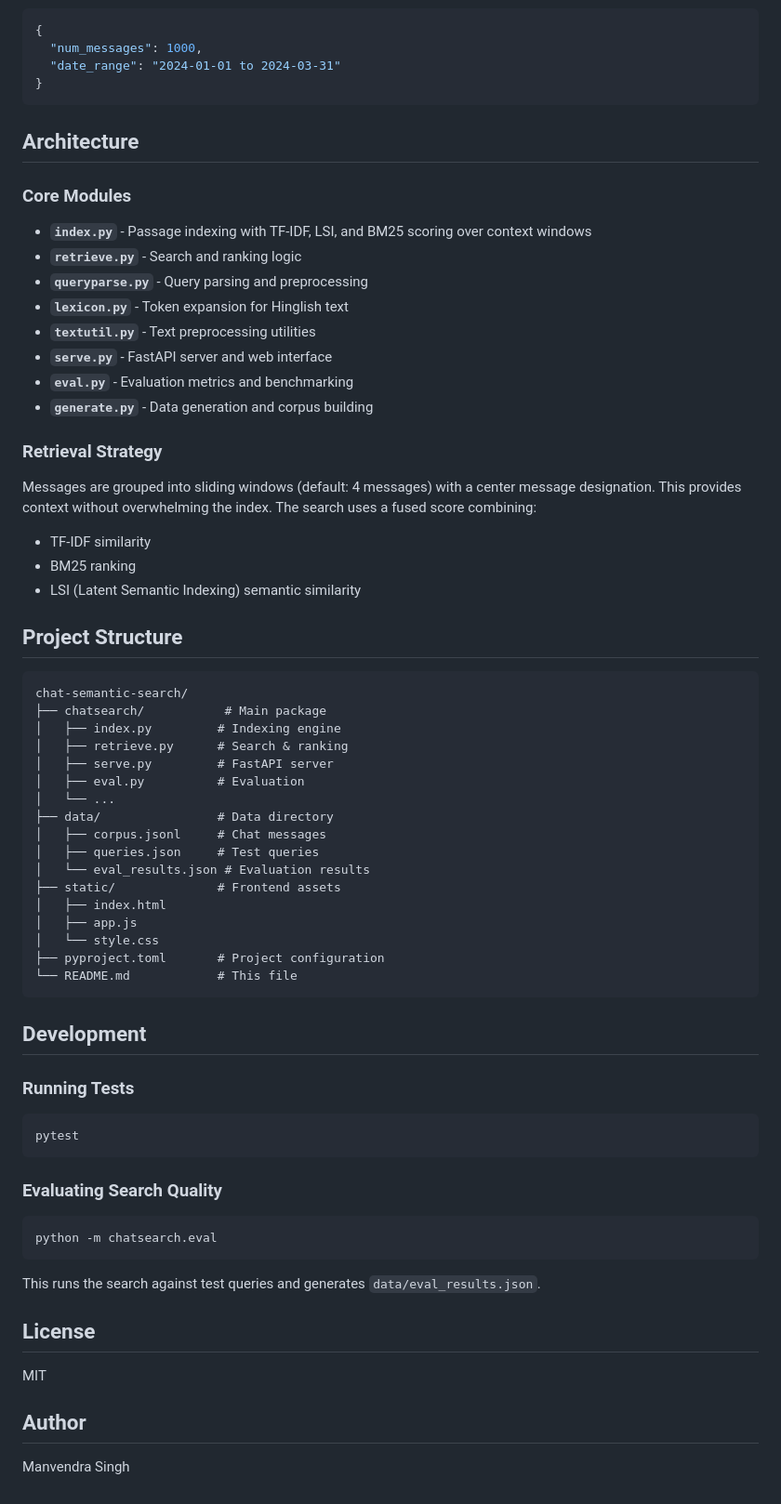
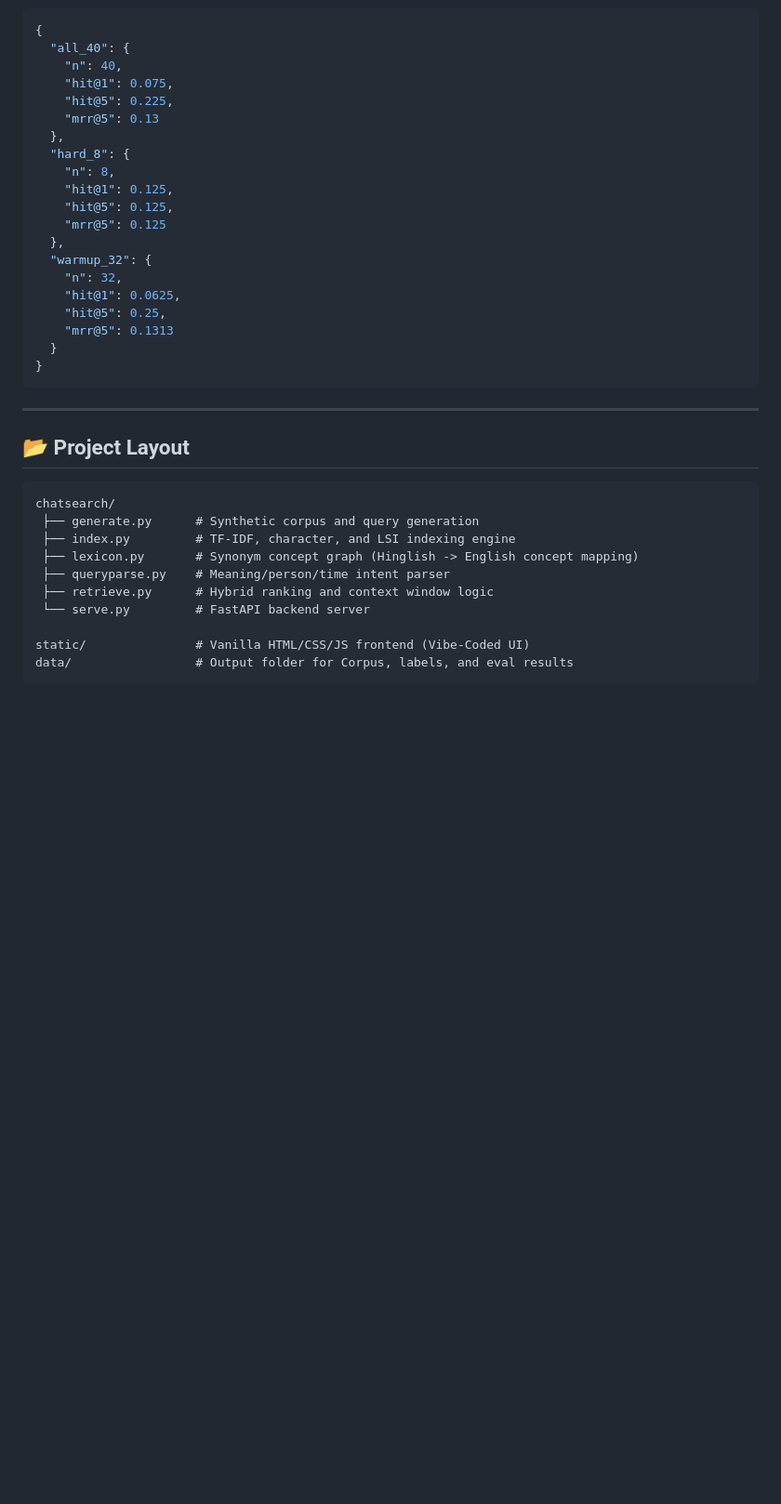
Before and after one commit to Manvendra-123/chat-semantic-search, a Markdown page: README.md, the part around one of its changes. Shown at 93% size. Rendered like a GitHub page; blank space fills up the shorter version.

````diff
--- a/README.md
+++ b/README.md
@@ -74,72 +70,39 @@ Create metadata in `data/corpus_meta.json`:
 ```json
 {
-  "num_messages": 1000,
-  "date_range": "2024-01-01 to 2024-03-31"
+  "all_40": {
+    "n": 40,
+    "hit@1": 0.075,
+    "hit@5": 0.225,
+    "mrr@5": 0.13
+  },
+  "hard_8": {
+    "n": 8,
+    "hit@1": 0.125,
+    "hit@5": 0.125,
+    "mrr@5": 0.125
+  },
+  "warmup_32": {
+    "n": 32,
+    "hit@1": 0.0625,
+    "hit@5": 0.25,
+    "mrr@5": 0.1313
+  }
 }
 ```
 
-## Architecture
+---
 
-### Core Modules
+## 📂 Project Layout
 
-- **`index.py`** - Passage indexing with TF-IDF, LSI, and BM25 scoring over context windows
-- **`retrieve.py`** - Search and ranking logic
-- **`queryparse.py`** - Query parsing and preprocessing
-- **`lexicon.py`** - Token expansion for Hinglish text
-- **`textutil.py`** - Text preprocessing utilities
-- **`serve.py`** - FastAPI server and web interface
-- **`eval.py`** - Evaluation metrics and benchmarking
-- **`generate.py`** - Data generation and corpus building
+```text
+chatsearch/
+ ├── generate.py      # Synthetic corpus and query generation
+ ├── index.py         # TF-IDF, character, and LSI indexing engine
+ ├── lexicon.py       # Synonym concept graph (Hinglish -> English concept mapping)
+ ├── queryparse.py    # Meaning/person/time intent parser
+ ├── retrieve.py      # Hybrid ranking and context window logic
+ └── serve.py         # FastAPI backend server
 
-### Retrieval Strategy
-
-Messages are grouped into sliding windows (default: 4 messages) with a center message designation. This provides context without overwhelming the index. The search uses a fused score combining:
-- TF-IDF similarity
-- BM25 ranking
-- LSI (Latent Semantic Indexing) semantic similarity
-
-## Project Structure
-
+static/               # Vanilla HTML/CSS/JS frontend (Vibe-Coded UI)
+data/                 # Output folder for Corpus, labels, and eval results
 ```
-chat-semantic-search/
-├── chatsearch/           # Main package
-│   ├── index.py         # Indexing engine
-│   ├── retrieve.py      # Search & ranking
-│   ├── serve.py         # FastAPI server
-│   ├── eval.py          # Evaluation
-│   └── ...
-├── data/                # Data directory
-│   ├── corpus.jsonl     # Chat messages
-│   ├── queries.json     # Test queries
-│   └── eval_results.json # Evaluation results
-├── static/              # Frontend assets
-│   ├── index.html
-│   ├── app.js
-│   └── style.css
-├── pyproject.toml       # Project configuration
-└── README.md            # This file
-```
-
-## Development
-
-### Running Tests
-
-```bash
-pytest
-```
-
-### Evaluating Search Quality
-
-```bash
-python -m chatsearch.eval
-```
-
-This runs the search against test queries and generates `data/eval_results.json`.
-
-## License
-
-MIT
-
-## Author
-
-Manvendra Singh
````
Also changed, not shown: other parts of README.md (+46 -50 lines).
